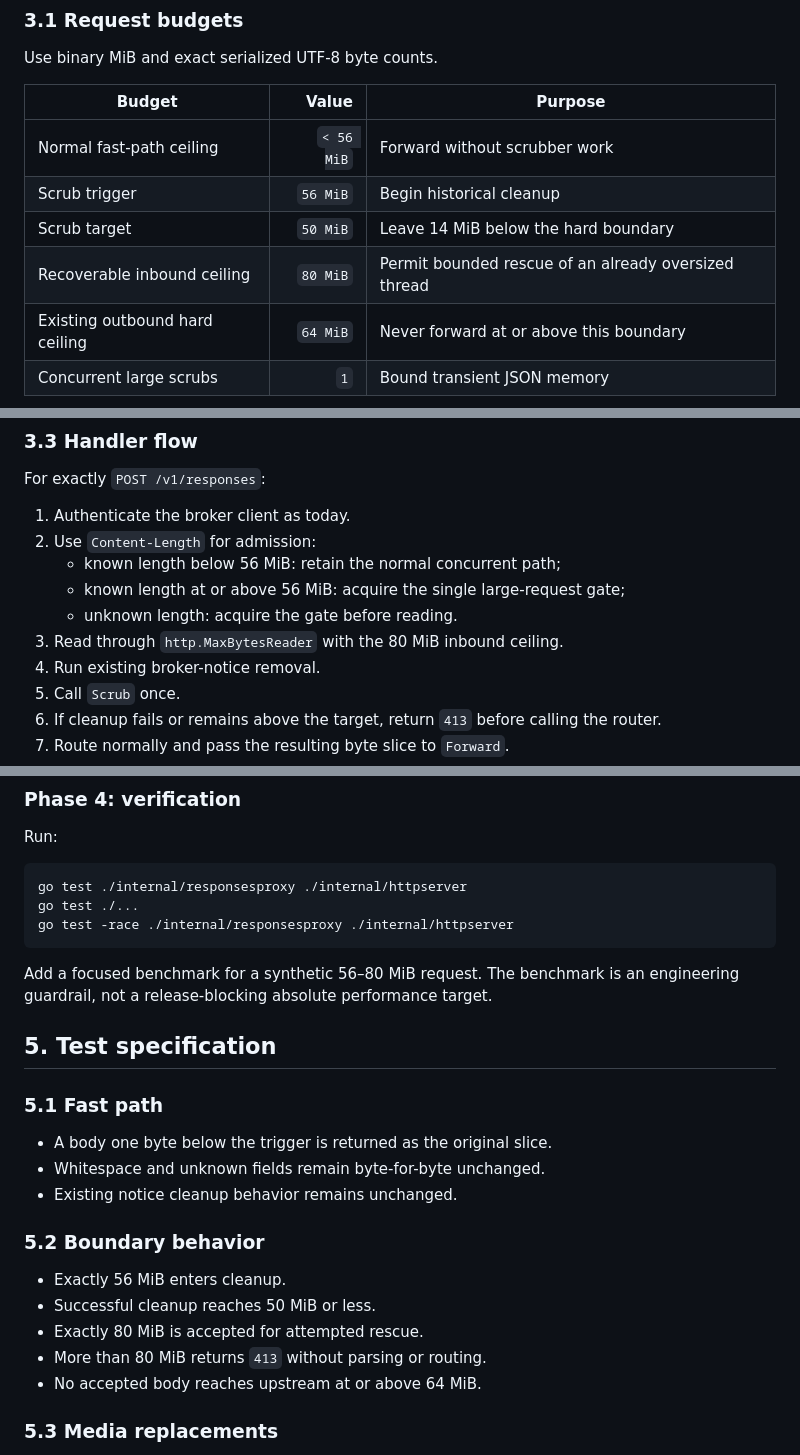
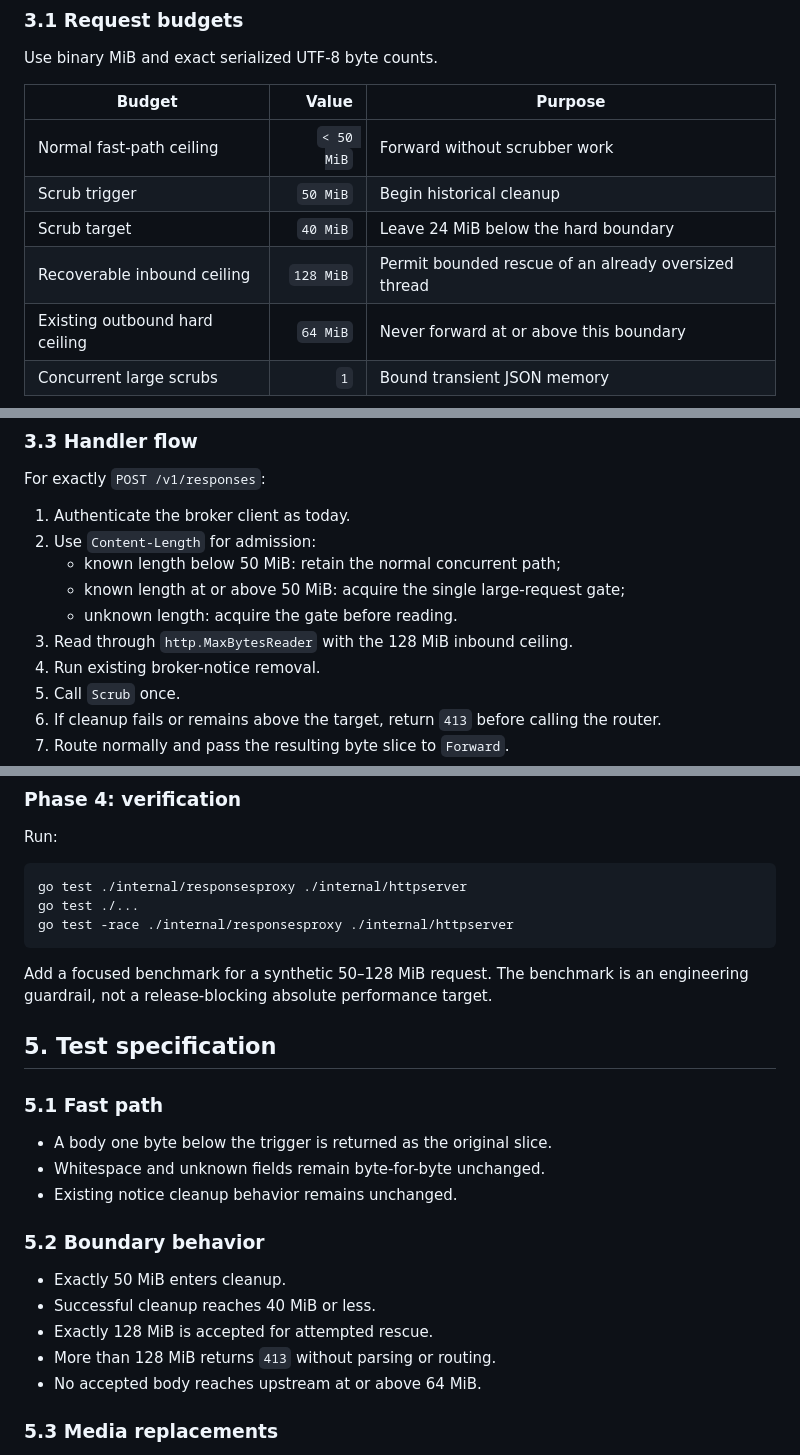
Before and after one commit to NotRllyRn/codex-broker, a Markdown page: docs/plans/responses-payload-scrubber-implementation-plan.md, 3 parts joined by grey strips. Drawn GitHub-style.

````diff
--- a/docs/plans/responses-payload-scrubber-implementation-plan.md
+++ b/docs/plans/responses-payload-scrubber-implementation-plan.md
@@ -126,10 +127,10 @@ Use binary MiB and exact serialized UTF-8 byte counts.
 
 | Budget | Value | Purpose |
 | --- | ---: | --- |
-| Normal fast-path ceiling | `< 56 MiB` | Forward without scrubber work |
-| Scrub trigger | `56 MiB` | Begin historical cleanup |
-| Scrub target | `50 MiB` | Leave 14 MiB below the hard boundary |
-| Recoverable inbound ceiling | `80 MiB` | Permit bounded rescue of an already oversized thread |
+| Normal fast-path ceiling | `< 50 MiB` | Forward without scrubber work |
+| Scrub trigger | `50 MiB` | Begin historical cleanup |
+| Scrub target | `40 MiB` | Leave 24 MiB below the hard boundary |
+| Recoverable inbound ceiling | `128 MiB` | Permit bounded rescue of an already oversized thread |
 | Existing outbound hard ceiling | `64 MiB` | Never forward at or above this boundary |
 | Concurrent large scrubs | `1` | Bound transient JSON memory |
 
@@ -180,10 +181,10 @@ For exactly `POST /v1/responses`:
 
 1. Authenticate the broker client as today.
 2. Use `Content-Length` for admission:
-   - known length below 56 MiB: retain the normal concurrent path;
-   - known length at or above 56 MiB: acquire the single large-request gate;
+   - known length below 50 MiB: retain the normal concurrent path;
+   - known length at or above 50 MiB: acquire the single large-request gate;
    - unknown length: acquire the gate before reading.
-3. Read through `http.MaxBytesReader` with the 80 MiB inbound ceiling.
+3. Read through `http.MaxBytesReader` with the 128 MiB inbound ceiling.
 4. Run existing broker-notice removal.
 5. Call `Scrub` once.
 6. If cleanup fails or remains above the target, return `413` before calling
@@ -418,7 +419,7 @@ go test ./...
 go test -race ./internal/responsesproxy ./internal/httpserver
 ```
 
-Add a focused benchmark for a synthetic 56–80 MiB request. The benchmark is an
+Add a focused benchmark for a synthetic 50–128 MiB request. The benchmark is an
 engineering guardrail, not a release-blocking absolute performance target.
 
 ## 5. Test specification
@@ -431,10 +432,10 @@ engineering guardrail, not a release-blocking absolute performance target.
 
 ### 5.2 Boundary behavior
 
-- Exactly 56 MiB enters cleanup.
-- Successful cleanup reaches 50 MiB or less.
-- Exactly 80 MiB is accepted for attempted rescue.
-- More than 80 MiB returns `413` without parsing or routing.
+- Exactly 50 MiB enters cleanup.
+- Successful cleanup reaches 40 MiB or less.
+- Exactly 128 MiB is accepted for attempted rescue.
+- More than 128 MiB returns `413` without parsing or routing.
 - No accepted body reaches upstream at or above 64 MiB.
 
 ### 5.3 Media replacements
````
Also changed, not shown: other parts of docs/plans/responses-payload-scrubber-implementation-plan.md (+13 -12 lines), docs/plans/native-compaction-after-scrub-handoff.md (added, +48 -0 lines).
